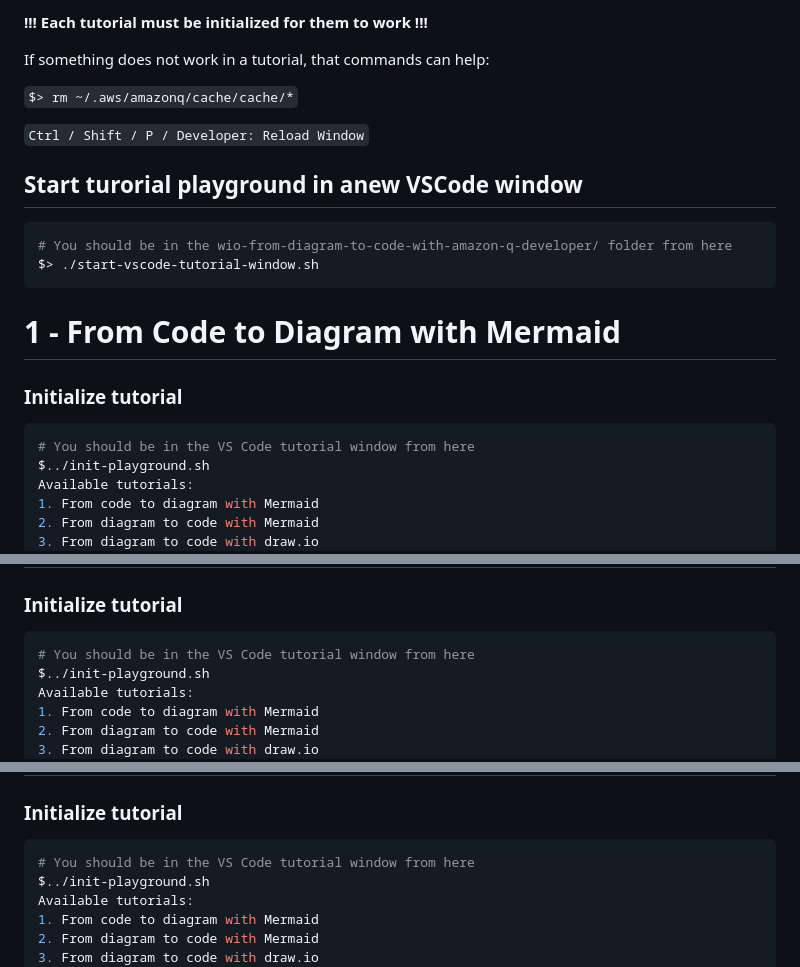
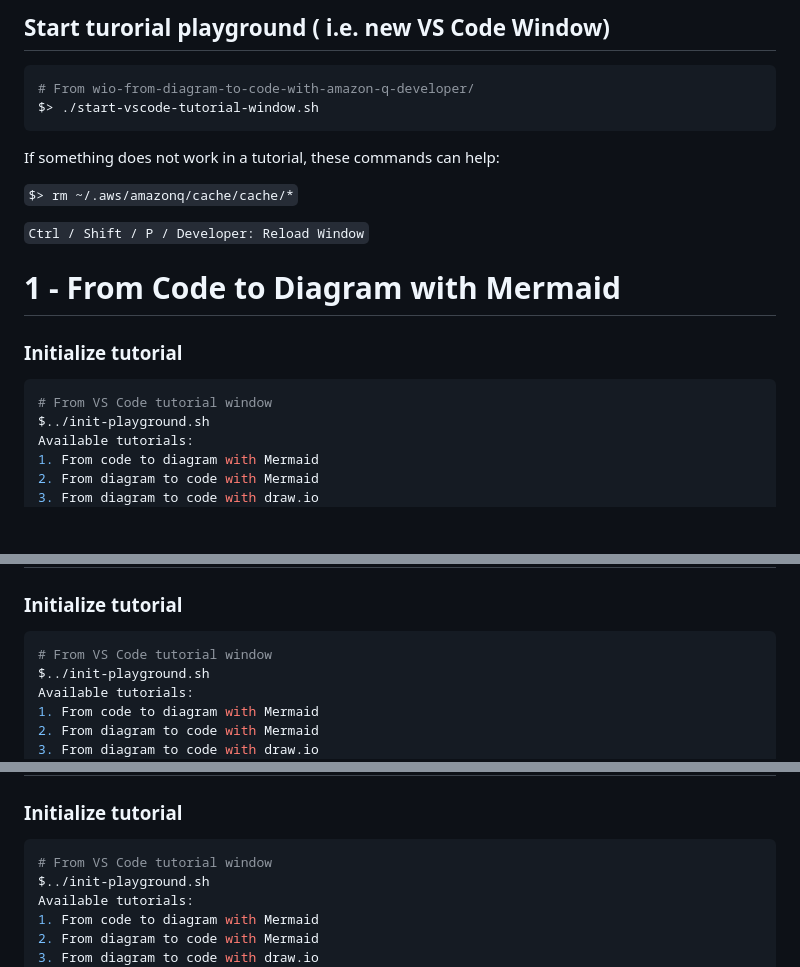
Before and after one commit to welcloud-io/wio-from-diagram-to-code-with-amazon-q-developer, a Markdown page: _playground/README.md, 3 parts joined by grey strips. Drawn GitHub-style; blank space fills up the shorter version.

Commit message:
update main readme

````diff
--- a/_playground/README.md
+++ b/_playground/README.md
@@ -1,24 +1,22 @@
-**!!! Each tutorial must be initialized for them to work !!!**
+## Start turorial playground ( i.e. new VS Code Window)
 
-If something does not work in a tutorial, that commands can help:
+```bash
+# From wio-from-diagram-to-code-with-amazon-q-developer/
+$> ./start-vscode-tutorial-window.sh
+```
+
+If something does not work in a tutorial, these commands can help:
 
  ```$> rm ~/.aws/amazonq/cache/cache/*```
 
  ```Ctrl / Shift / P / Developer: Reload Window```
-
-## Start turorial playground in anew VSCode window
-
-```bash
-# You should be in the wio-from-diagram-to-code-with-amazon-q-developer/ folder from here
-$> ./start-vscode-tutorial-window.sh
-```
 
 # 1 - From Code to Diagram with Mermaid
 
 ### Initialize tutorial
 
 ```bash
-# You should be in the VS Code tutorial window from here
+# From VS Code tutorial window
 $../init-playground.sh
 Available tutorials:
 1. From code to diagram with Mermaid
@@ -69,7 +67,7 @@ Click on preview, to preview .md file
 ### Initialize tutorial
 
 ```bash
-# You should be in the VS Code tutorial window from here
+# From VS Code tutorial window
 $../init-playground.sh
 Available tutorials:
 1. From code to diagram with Mermaid
@@ -129,7 +127,7 @@ cdk deploy --app "python3 app.py"
 ### Initialize tutorial
 
 ```bash
-# You should be in the VS Code tutorial window from here
+# From VS Code tutorial window
 $../init-playground.sh
 Available tutorials:
 1. From code to diagram with Mermaid
````
Also changed, not shown: other parts of _playground/README.md (+1 -1 lines).
